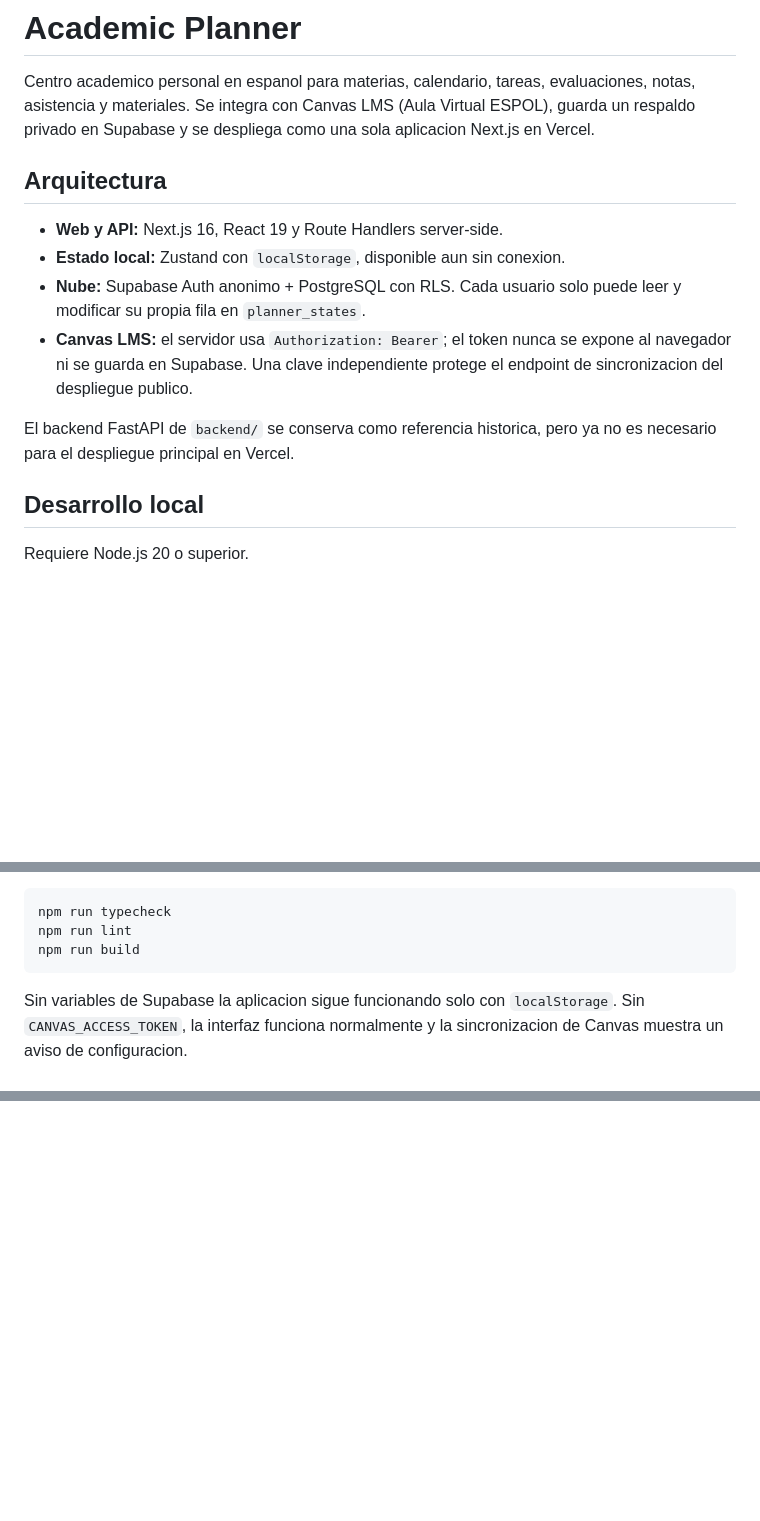
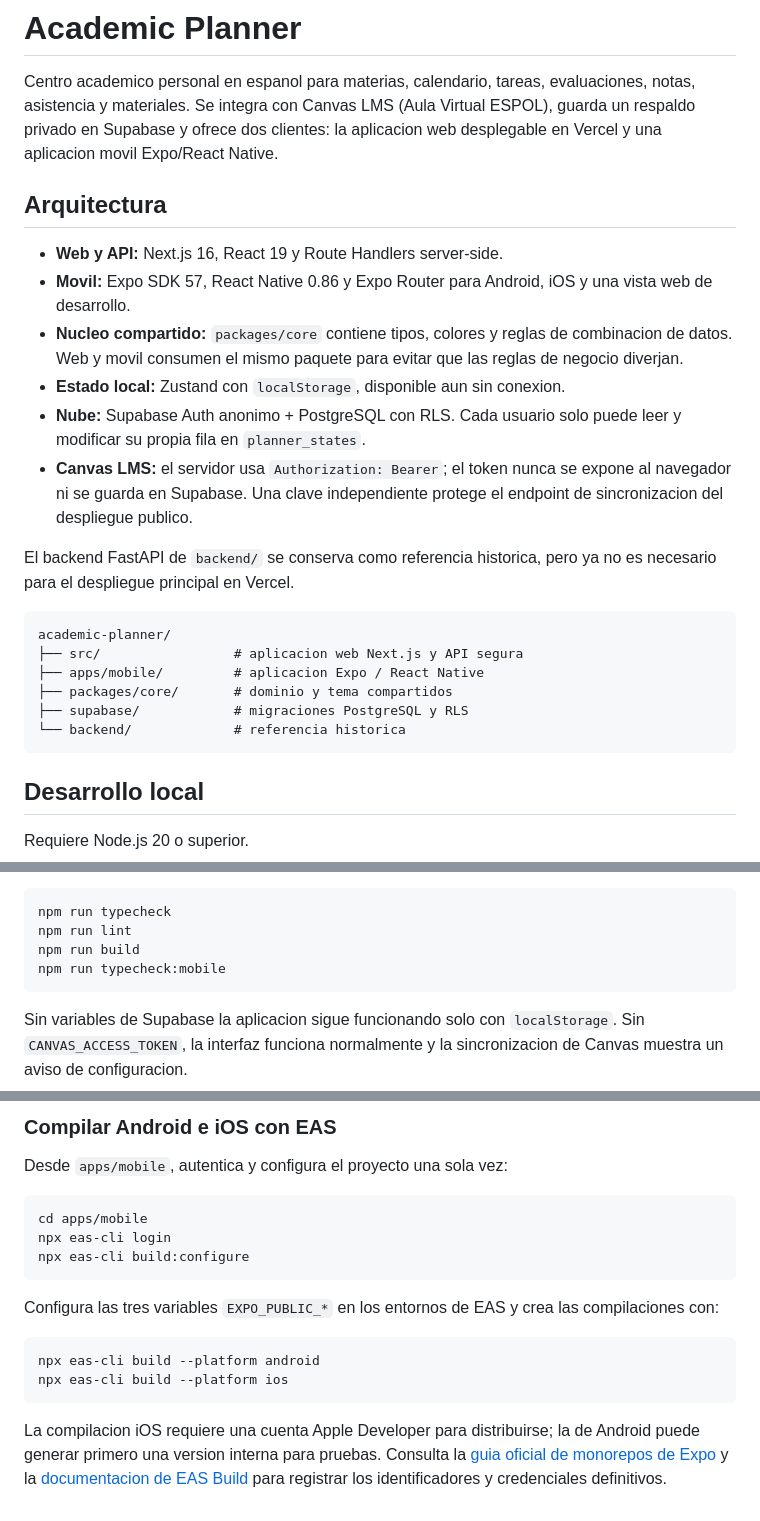
Before and after one commit to lizx295/academic-planner, a Markdown page: README.md, 3 parts joined by grey strips. GitHub-like rendering; blank space fills up the shorter version.

Commit message:
docs(mobile): document web and native workflow

````diff
--- a/README.md
+++ b/README.md
@@ -2,12 +2,17 @@
 
 Centro academico personal en espanol para materias, calendario, tareas,
 evaluaciones, notas, asistencia y materiales. Se integra con Canvas LMS (Aula
-Virtual ESPOL), guarda un respaldo privado en Supabase y se despliega como una
-sola aplicacion Next.js en Vercel.
+Virtual ESPOL), guarda un respaldo privado en Supabase y ofrece dos clientes:
+la aplicacion web desplegable en Vercel y una aplicacion movil Expo/React Native.
 
 ## Arquitectura
 
 - **Web y API:** Next.js 16, React 19 y Route Handlers server-side.
+- **Movil:** Expo SDK 57, React Native 0.86 y Expo Router para Android, iOS y
+  una vista web de desarrollo.
+- **Nucleo compartido:** `packages/core` contiene tipos, colores y reglas de
+  combinacion de datos. Web y movil consumen el mismo paquete para evitar que
+  las reglas de negocio diverjan.
 - **Estado local:** Zustand con `localStorage`, disponible aun sin conexion.
 - **Nube:** Supabase Auth anonimo + PostgreSQL con RLS. Cada usuario solo puede
   leer y modificar su propia fila en `planner_states`.
@@ -17,6 +22,15 @@ sola aplicacion Next.js en Vercel.
 
 El backend FastAPI de `backend/` se conserva como referencia historica, pero ya
 no es necesario para el despliegue principal en Vercel.
+
+```text
+academic-planner/
+├── src/                 # aplicacion web Next.js y API segura
+├── apps/mobile/         # aplicacion Expo / React Native
+├── packages/core/       # dominio y tema compartidos
+├── supabase/            # migraciones PostgreSQL y RLS
+└── backend/             # referencia historica
+```
 
 ## Desarrollo local
 
@@ -34,6 +48,7 @@ Comprobaciones disponibles:
 npm run typecheck
 npm run lint
 npm run build
+npm run typecheck:mobile
 ```
 
 Sin variables de Supabase la aplicacion sigue funcionando solo con
@@ -296,0 +399,23 @@ activo incluso cuando Supabase esta configurado.
+### Compilar Android e iOS con EAS
+
+Desde `apps/mobile`, autentica y configura el proyecto una sola vez:
+
+```bash
+cd apps/mobile
+npx eas-cli login
+npx eas-cli build:configure
+```
+
+Configura las tres variables `EXPO_PUBLIC_*` en los entornos de EAS y crea las
+compilaciones con:
+
+```bash
+npx eas-cli build --platform android
+npx eas-cli build --platform ios
+```
+
+La compilacion iOS requiere una cuenta Apple Developer para distribuirse; la
+de Android puede generar primero una version interna para pruebas. Consulta la
+[guia oficial de monorepos de Expo](https://docs.expo.dev/guides/monorepos/) y
+la [documentacion de EAS Build](https://docs.expo.dev/build/introduction/) para
+registrar los identificadores y credenciales definitivos.
````
Also changed, not shown: other parts of README.md (+87 -0 lines).
